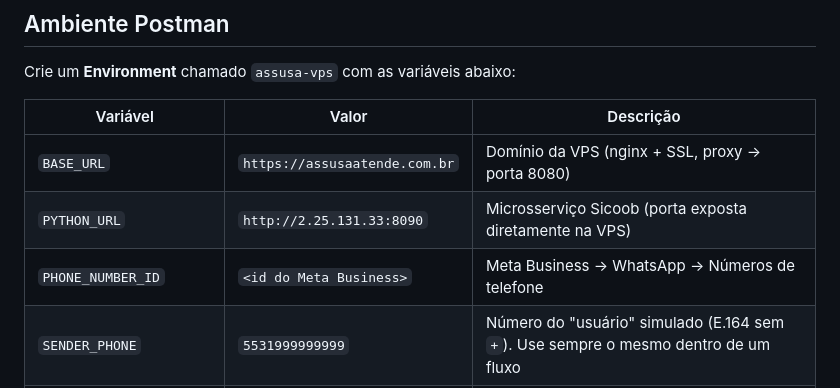
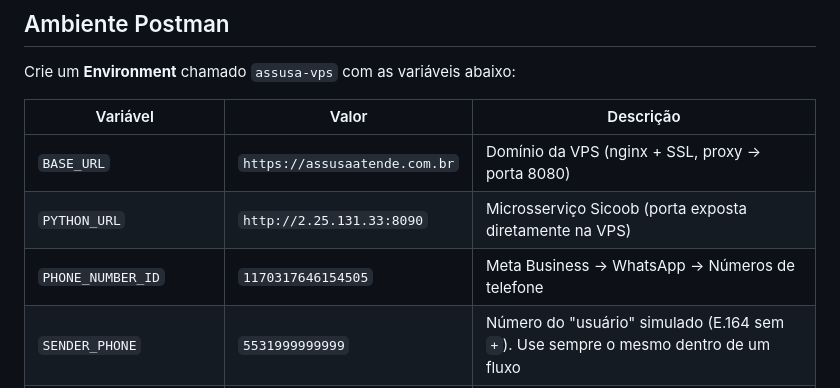
Before and after one commit to joaovianaamr/Assusa, a Markdown page: Postman.md, the part around the change. Drawn GitHub-style.

Commit message:
docs(postman): preencher PHONE_NUMBER_ID real da Meta Business
Co-Authored-By: Claude Sonnet 4.6 <noreply@anthropic.com>

```diff
--- a/Postman.md
+++ b/Postman.md
@@ -13,7 +13,7 @@ Crie um **Environment** chamado `assusa-vps` com as variáveis abaixo:
 |---|---|---|
 | `BASE_URL` | `https://assusaatende.com.br` | Domínio da VPS (nginx + SSL, proxy → porta 8080) |
 | `PYTHON_URL` | `http://2.25.131.33:8090` | Microsserviço Sicoob (porta exposta diretamente na VPS) |
-| `PHONE_NUMBER_ID` | `<id do Meta Business>` | Meta Business → WhatsApp → Números de telefone |
+| `PHONE_NUMBER_ID` | `1170317646154505` | Meta Business → WhatsApp → Números de telefone |
 | `SENDER_PHONE` | `5531999999999` | Número do "usuário" simulado (E.164 sem `+`). Use sempre o mesmo dentro de um fluxo |
 | `INTERNAL_API_KEY` | `docker-dev-internal-key` | Chave interna Node → Python |
 | `SICOOB_NUMERO_CLIENTE` | `1964895` | Número de cliente da Assusa no Sicoob (cedente) |
```
